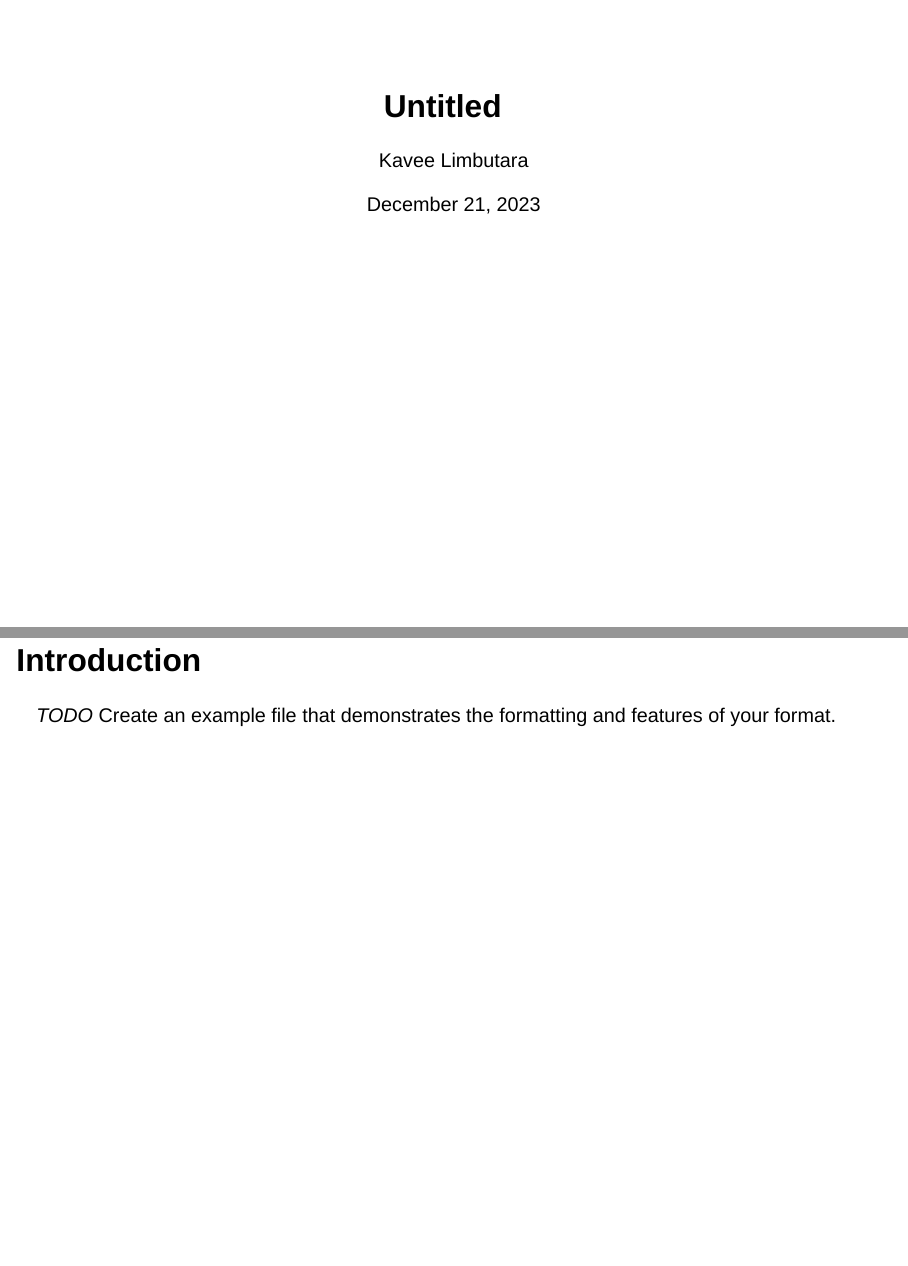
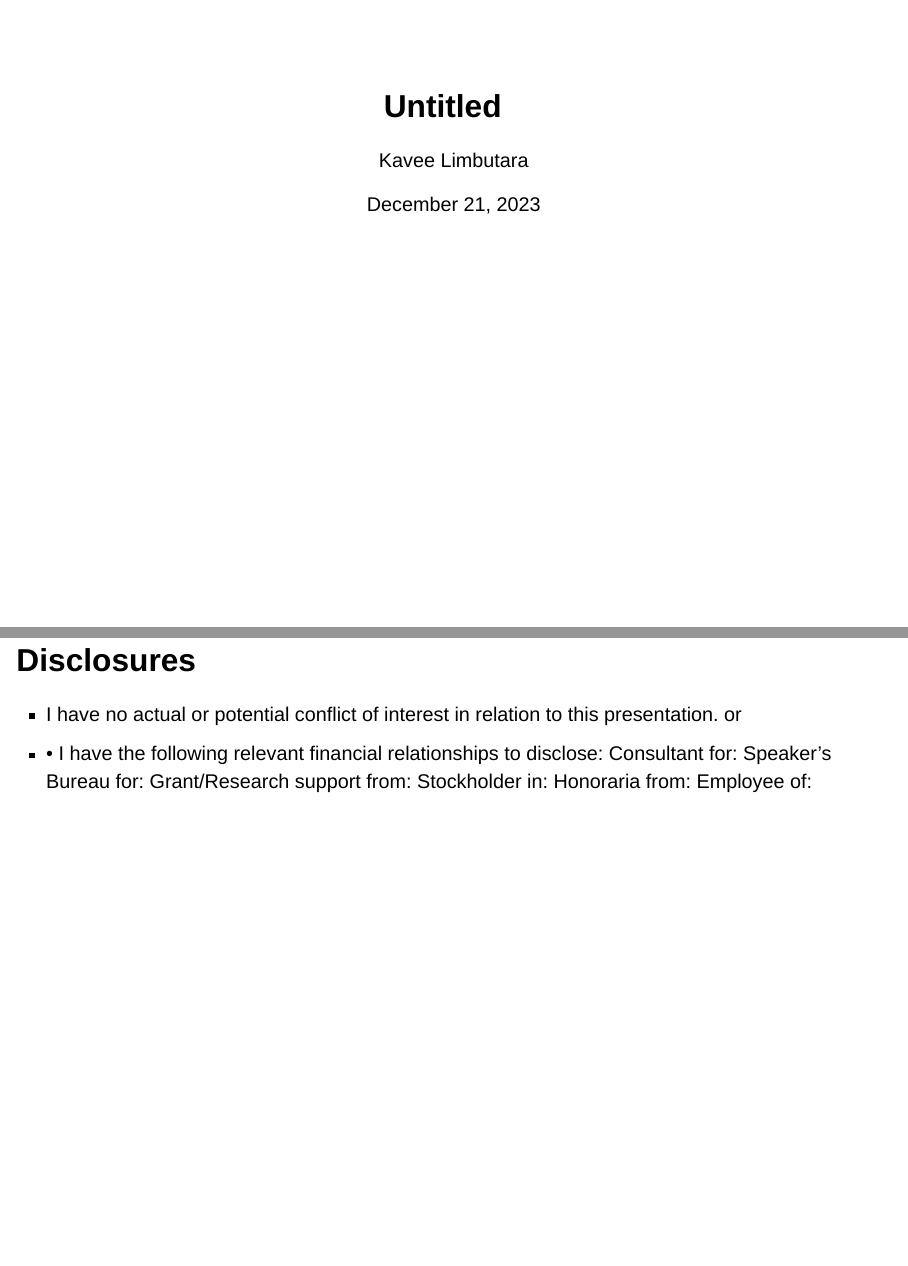
Before and after one commit to kaveelim/VJRStyle, a Quarto document (template.qmd): pages 1 and 2 of 4 before the commit and pages 1 and 2 of 5 after it, joined at a grey line. Rendered offline with R 4.5, knitr and Pandoc in place of Quarto, with nearby package versions; drawn as Slidy slides in place of the format the file asks for.

Commit message:
Add disclosure template

```diff
--- a/template.qmd
+++ b/template.qmd
@@ -7,6 +7,18 @@ institute: "Division of Nephrology<br>Department of Internal Medicine<br>Faculty
 date: last-modified
 date-format: "DD MMM YYYY"
 ---
+
+## Disclosures
+
+-  I have no actual or potential conflict of interest in relation to this presentation.
+or
+- • I have the following relevant financial relationships to disclose:
+Consultant for:
+Speaker’s Bureau for:
+Grant/Research support from:
+Stockholder in:
+Honoraria from:
+Employee of:
 
 ## Introduction
 
```
